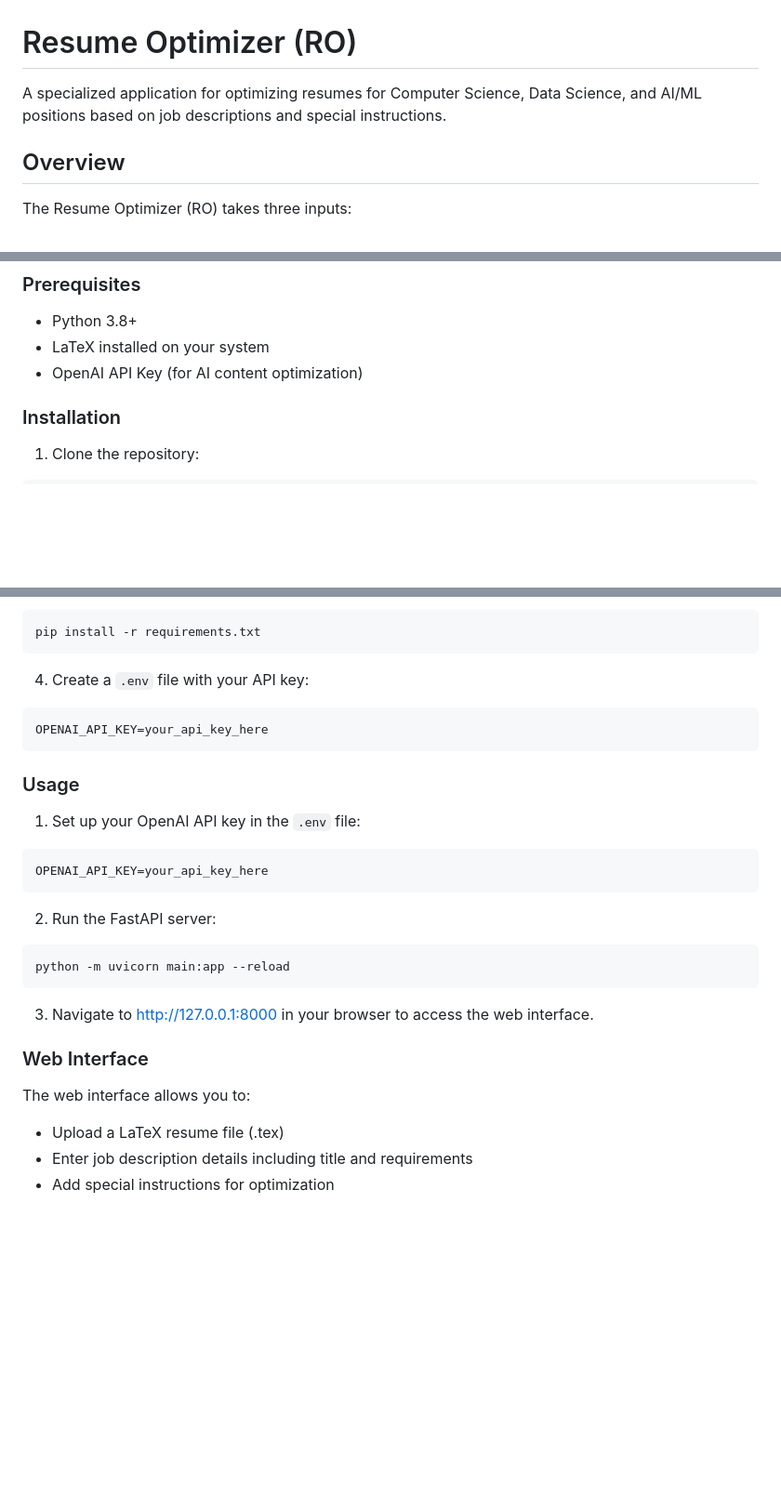
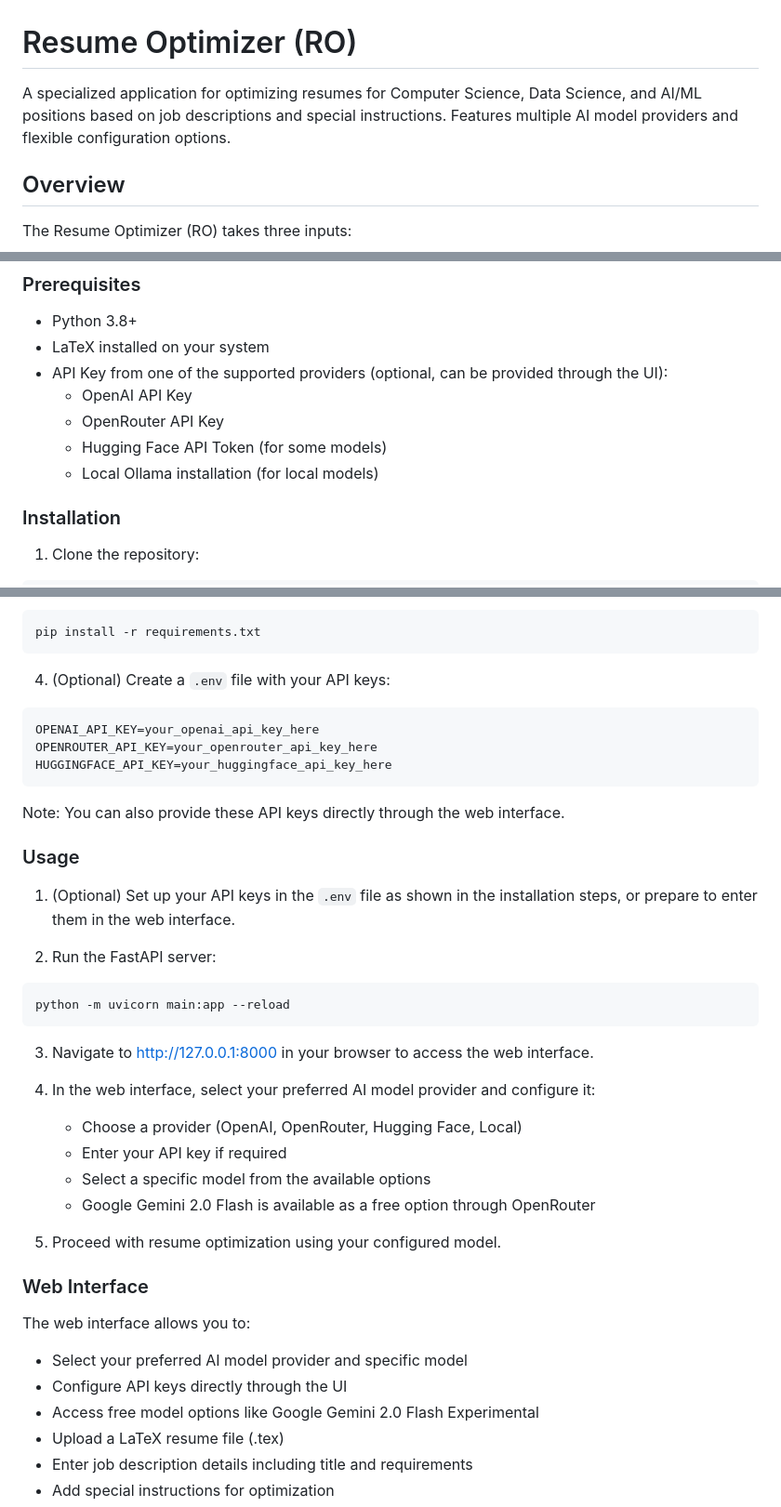
Before and after one commit to sairamcharan9/resume_agentic_adk, a Markdown page: README.md, 3 parts joined by grey strips. Shown at 93% size. Rendered like a GitHub page; blank space fills up the shorter version.

````diff
--- a/README.md
+++ b/README.md
@@ -1,6 +1,6 @@
 # Resume Optimizer (RO)
 
-A specialized application for optimizing resumes for Computer Science, Data Science, and AI/ML positions based on job descriptions and special instructions.
+A specialized application for optimizing resumes for Computer Science, Data Science, and AI/ML positions based on job descriptions and special instructions. Features multiple AI model providers and flexible configuration options.
 
 ## Overview
 
@@ -66,7 +106,11 @@ resume-optimizer/
 
 - Python 3.8+
 - LaTeX installed on your system
-- OpenAI API Key (for AI content optimization)
+- API Key from one of the supported providers (optional, can be provided through the UI):
+  - OpenAI API Key
+  - OpenRouter API Key
+  - Hugging Face API Token (for some models)
+  - Local Ollama installation (for local models)
 
 ### Installation
 
@@ -87,17 +131,18 @@ source venv/bin/activate  # On Windows: venv\Scripts\activate
 pip install -r requirements.txt
 ```
 
-4. Create a `.env` file with your API key:
+4. (Optional) Create a `.env` file with your API keys:
 ```
-OPENAI_API_KEY=your_api_key_here
+OPENAI_API_KEY=your_openai_api_key_here
+OPENROUTER_API_KEY=your_openrouter_api_key_here
+HUGGINGFACE_API_KEY=your_huggingface_api_key_here
 ```
+
+Note: You can also provide these API keys directly through the web interface.
 
 ### Usage
 
-1. Set up your OpenAI API key in the `.env` file:
-```
-OPENAI_API_KEY=your_api_key_here
-```
+1. (Optional) Set up your API keys in the `.env` file as shown in the installation steps, or prepare to enter them in the web interface.
 
 2. Run the FastAPI server:
 ```bash
@@ -106,9 +151,21 @@ python -m uvicorn main:app --reload
 
 3. Navigate to http://127.0.0.1:8000 in your browser to access the web interface.
 
+4. In the web interface, select your preferred AI model provider and configure it:
+   - Choose a provider (OpenAI, OpenRouter, Hugging Face, Local)
+   - Enter your API key if required
+   - Select a specific model from the available options
+   - Google Gemini 2.0 Flash is available as a free option through OpenRouter
+
+5. Proceed with resume optimization using your configured model.
+
 ### Web Interface
 
 The web interface allows you to:
+
+- Select your preferred AI model provider and specific model
+- Configure API keys directly through the UI
+- Access free model options like Google Gemini 2.0 Flash Experimental
 - Upload a LaTeX resume file (.tex)
 - Enter job description details including title and requirements
 - Add special instructions for optimization
````
Also changed, not shown: other parts of README.md (+84 -0 lines).
